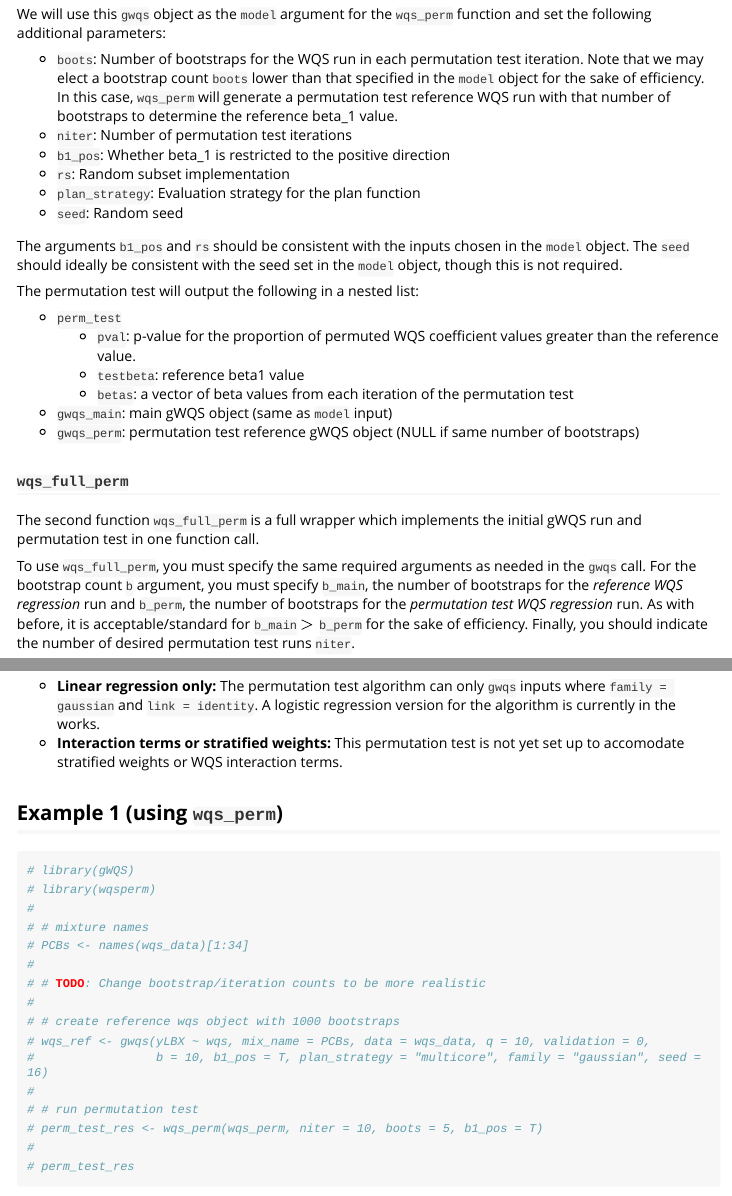
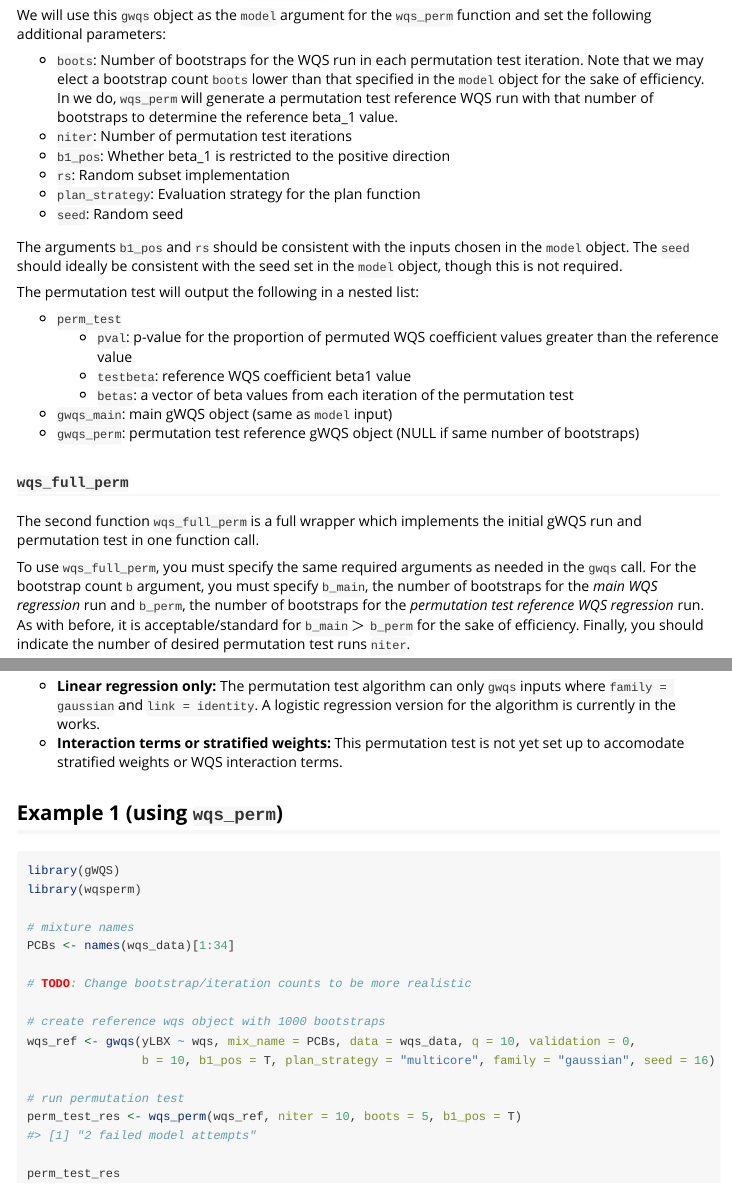
Before and after one commit to drewdstat/wqsperm, an R Markdown document (vignettes/introduction.Rmd): the page in a window 1100 px wide, from 650 px down, and a second part further down, joined at a grey line. The pictures show the output file vignettes/introduction.html that the author committed with the source, opened offline; long lines of code are wrapped.

Commit message:
finalizing changes

```diff
--- a/vignettes/introduction.Rmd
+++ b/vignettes/introduction.Rmd
@@ -34,7 +34,7 @@ The two main functions of the `wqsPerm` package are `wqs_perm` and `wqs_full_per
 
 We will use this `gwqs` object as the `model` argument for the `wqs_perm` function and set the following additional parameters:
 
-* `boots`: Number of bootstraps for the WQS run in each permutation test iteration. Note that we may elect a bootstrap count `boots` lower than that specified in the `model` object for the sake of efficiency. In this case, `wqs_perm` will generate a permutation test reference WQS run with that number of bootstraps to determine the reference beta_1 value.
+* `boots`: Number of bootstraps for the WQS run in each permutation test iteration. Note that we may elect a bootstrap count `boots` lower than that specified in the `model` object for the sake of efficiency. In we do, `wqs_perm` will generate a permutation test reference WQS run with that number of bootstraps to determine the reference beta_1 value.
 * `niter`: Number of permutation test iterations
 * `b1_pos`: Whether beta_1 is restricted to the positive direction
 * `rs`: Random subset implementation
@@ -46,8 +46,8 @@ The arguments `b1_pos` and `rs` should be consistent with the inputs chosen in t
 The permutation test will output the following in a nested list:
 
 * `perm_test`
-  * `pval`: p-value for the proportion of permuted WQS coefficient values greater than the reference value.
-  * `testbeta`: reference beta1 value
+  * `pval`: p-value for the proportion of permuted WQS coefficient values greater than the reference value
+  * `testbeta`: reference WQS coefficient beta1 value
   * `betas`: a vector of beta values from each iteration of the permutation test
 * `gwqs_main`: main gWQS object (same as `model` input)
 * `gwqs_perm`: permutation test reference gWQS object (NULL if same number of bootstraps)
@@ -56,7 +56,7 @@ The permutation test will output the following in a nested list:
 
 The second function `wqs_full_perm` is a full wrapper which implements the initial gWQS run and permutation test in one function call.
 
-To use `wqs_full_perm`, you must specify the same required arguments as needed in the `gwqs` call. For the bootstrap count `b` argument, you must specify `b_main`, the number of bootstraps for the *reference WQS regression* run and `b_perm`, the number of bootstraps for the *permutation test WQS regression* run. As with before, it is acceptable/standard for `b_main` $>$ `b_perm` for the sake of efficiency. Finally, you should indicate the number of desired permutation test runs `niter`.
+To use `wqs_full_perm`, you must specify the same required arguments as needed in the `gwqs` call. For the bootstrap count `b` argument, you must specify `b_main`, the number of bootstraps for the *main WQS regression* run and `b_perm`, the number of bootstraps for the *permutation test reference WQS regression* run. As with before, it is acceptable/standard for `b_main` $>$ `b_perm` for the sake of efficiency. Finally, you should indicate the number of desired permutation test runs `niter`.
 
 The outputs of the `wqs_full_perm` function are the same as those in the `wqs_perm` function.
 
```
Also changed, not shown: R/wqs_full_perm.R (+9 -5 lines), R/wqs_perm.R (+10 -4 lines), R/wqs_sim.R (+30 -24 lines), vignettes/introduction.html, vignettes/introduction.Rmd (1 more changed lines).
